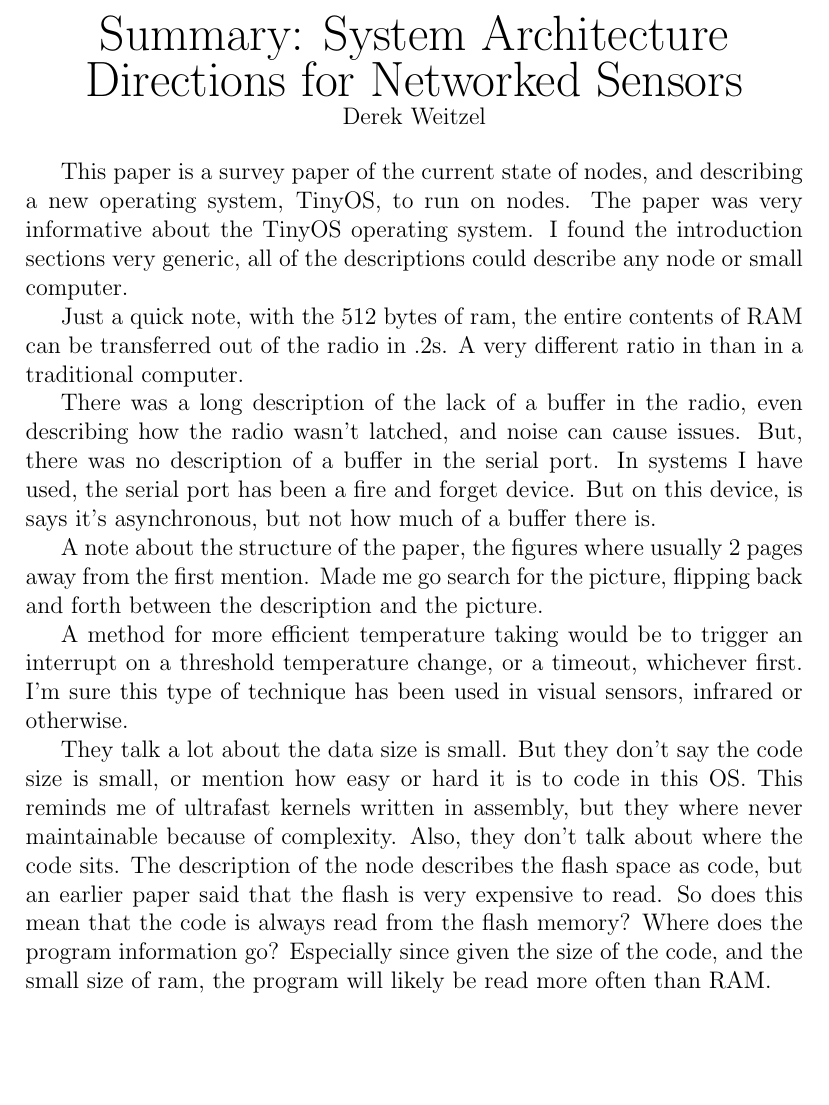
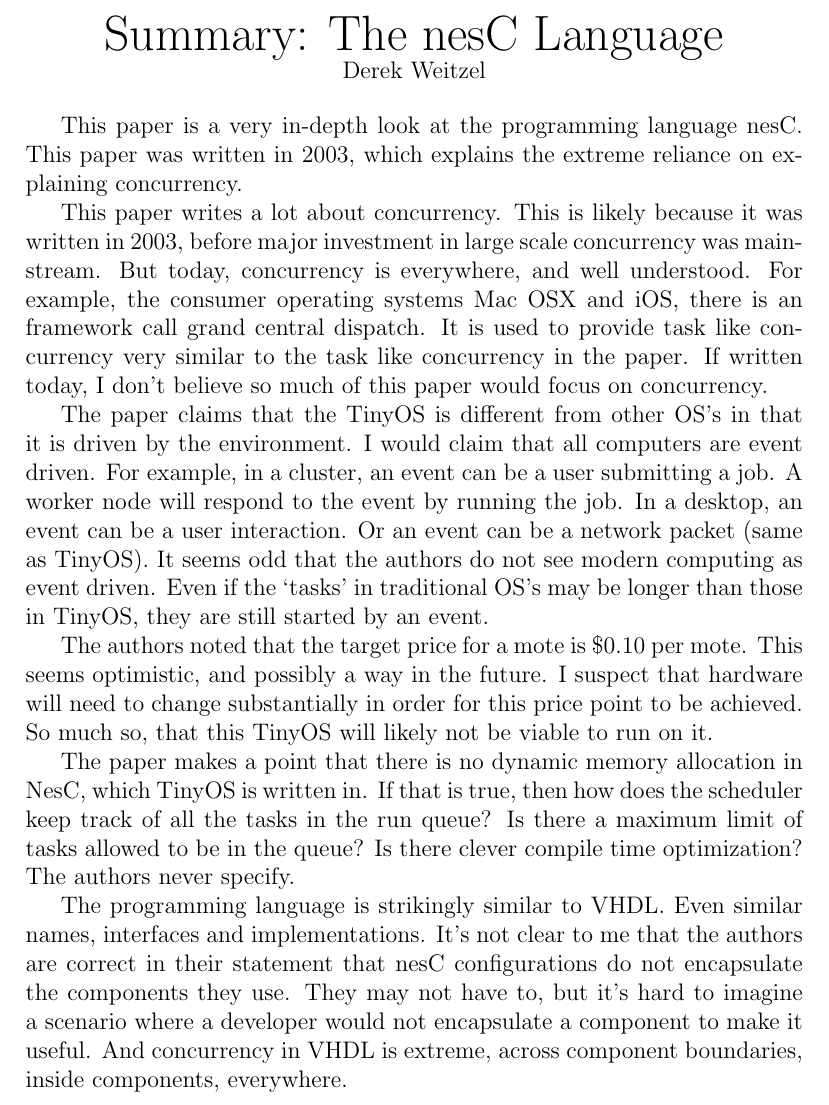
Before and after one commit to djw8605/990PaperSummary, a LaTeX document (NesC/weitzel_21.tex): part of the page, cut at the place of the change, the shorter picture padded with empty space. Compiled offline with pdfLaTeX.

Commit message:
Finished the NesC paper

```diff
--- a/NesC/weitzel_21.tex
+++ b/NesC/weitzel_21.tex
@@ -4,20 +4,20 @@
 \begin{document}
 
 \begin{center}
-{\huge Summary: System Architecture Directions for Networked Sensors } \\
+{\huge Summary: The nesC Language} \\
 Derek Weitzel
 \end{center}
 
-This paper is a survey paper of the current state of nodes, and describing a new operating system, TinyOS, to run on nodes.  The paper was very informative about the TinyOS operating system.  I found the introduction sections very generic, all of the descriptions could describe any node or small computer.
+This paper is a very in-depth look at the programming language nesC.  This paper was written in 2003, which explains the extreme reliance on explaining concurrency.
 
-Just a quick note, with the 512 bytes of ram, the entire contents of RAM can be transferred out of the radio in .2s.  A very different ratio in than in a traditional computer.
+This paper writes a lot about concurrency.  This is likely because it was written in 2003, before major investment in large scale concurrency was mainstream.  But today, concurrency is everywhere, and well understood. For example, the consumer operating systems Mac OSX and iOS, there is an framework call grand central dispatch.  It is used to provide task like concurrency very similar to the task like concurrency in the paper.  If written today, I don't believe so much of this paper would focus on concurrency.
 
-There was a long description of the lack of a buffer in the radio, even describing how the radio wasn't latched, and noise can cause issues.  But, there was no description of a buffer in the serial port.  In systems I have used, the serial port has been a fire and forget device.  But on this device, is says it's asynchronous, but not how much of a buffer there is.
+The paper claims that the TinyOS is different from other OS's in that it is driven by the environment.  I would claim that all computers are event driven.  For example, in a cluster, an event can be a user submitting a job.  A worker node will respond to the event by running the job.  In a desktop, an event can be a user interaction.  Or an event can be a network packet (same as TinyOS).  It seems odd that the authors do not see modern computing as event driven.  Even if the `tasks' in traditional OS's may be longer than those in TinyOS, they are still started by an event.
 
-A note about the structure of the paper, the figures where usually 2 pages away from the first mention.  Made me go search for the picture, flipping back and forth between the description and the picture.
+The authors noted that the target price for a mote is \$0.10 per mote.  This seems optimistic, and possibly a way in the future.  I suspect that hardware will need to change substantially in order for this price point to be achieved.  So much so, that this TinyOS will likely not be viable to run on it.
 
-A method for more efficient temperature taking would be to trigger an interrupt on a threshold temperature change, or a timeout, whichever first.  I'm sure this type of technique has been used in visual sensors, infrared or otherwise.
+The paper makes a point that there is no dynamic memory allocation in NesC, which TinyOS is written in.  If that is true, then how does the scheduler keep track of all the tasks in the run queue?  Is there a maximum limit of tasks allowed to be in the queue?  Is there clever compile time optimization?  The authors never specify.
 
-They talk a lot about the data size is small.  But they don't say the code size is small, or mention how easy or hard it is to code in this OS.  This reminds me of ultrafast kernels written in assembly, but they where never maintainable because of complexity.  Also, they don't talk about where the code sits.  The description of the node describes the flash space as code, but an earlier paper said that the flash is very expensive to read.  So does this mean that the code is always read from the flash memory?  Where does the program information go?  Especially since given the size of the code, and the small size of ram, the program will likely be read more often than RAM.
+The programming language is strikingly similar to VHDL.  Even similar names, interfaces and implementations.  It's not clear to me that the authors are correct in their statement that nesC configurations do not encapsulate the components they use.  They may not have to, but it's hard to imagine a scenario where a developer would not encapsulate a component to make it useful.  And concurrency in VHDL is extreme, across component boundaries, inside components, everywhere.
 
 \end{document}
```
